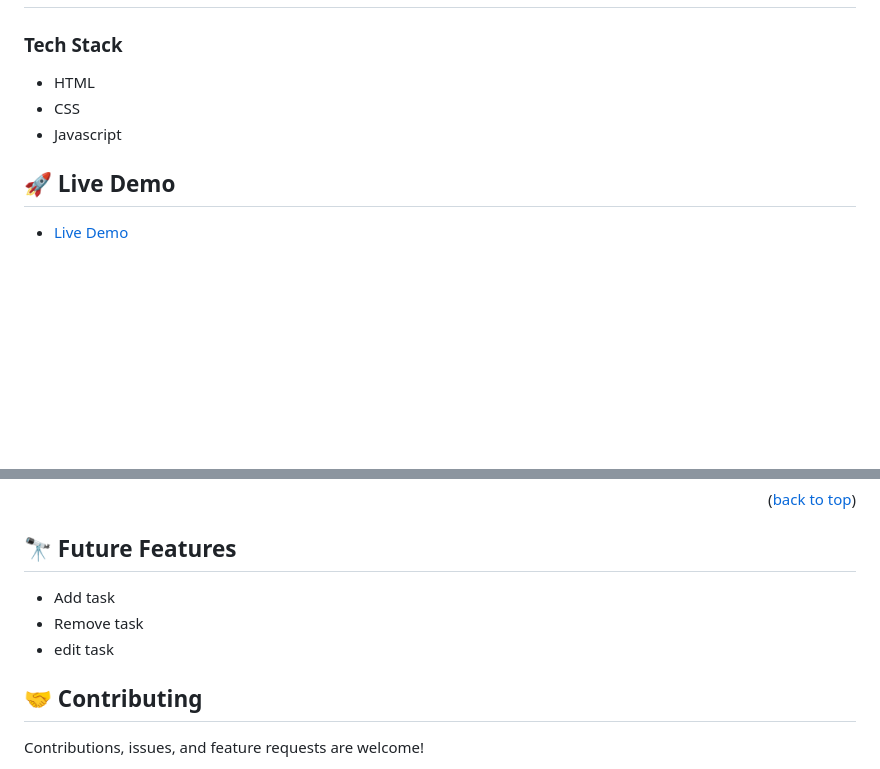
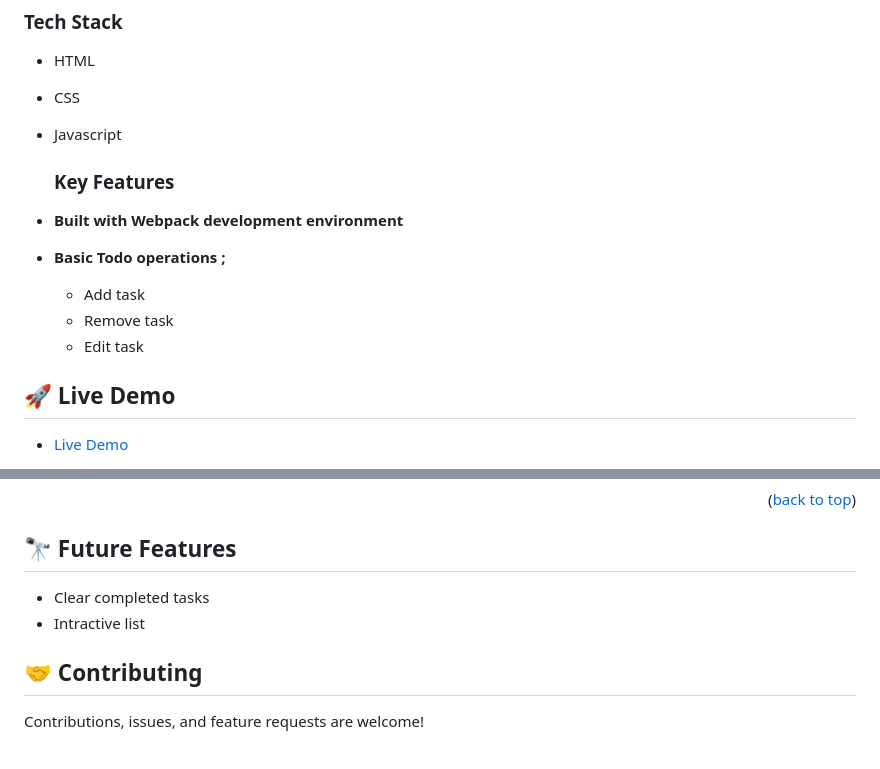
Before and after one commit to ShiroYaksha90/NewToDoList, a Markdown page: README.md, 2 parts joined by grey strips. GitHub-like rendering; blank space fills up the shorter version.

```diff
--- a/README.md
+++ b/README.md
@@ -43,6 +43,14 @@ Milestone 3: I will add some functionality to the application to make it interac
 - HTML
 - CSS
 - Javascript
+
+  ### Key Features <a name="key-features"></a>
+
+- **Built with Webpack development environment**
+- **Basic Todo operations ;**
+  - Add task
+  - Remove task
+  - Edit task
 
 <!-- LIVE DEMO -->
 
@@ -87,9 +95,9 @@ To get a local copy up and running follow these simple example steps:
 <p align="right">(<a href="#readme-top">back to top</a>)</p>
 
 ## 🔭 Future Features <a name="future-features"></a>
-- Add task
-- Remove task
-- edit task
+
+- Clear completed tasks
+- Intractive list
 
 ## 🤝 Contributing <a name="contributing"></a>
 
```
Also changed, not shown: other parts of README.md (+1 -1 lines).
